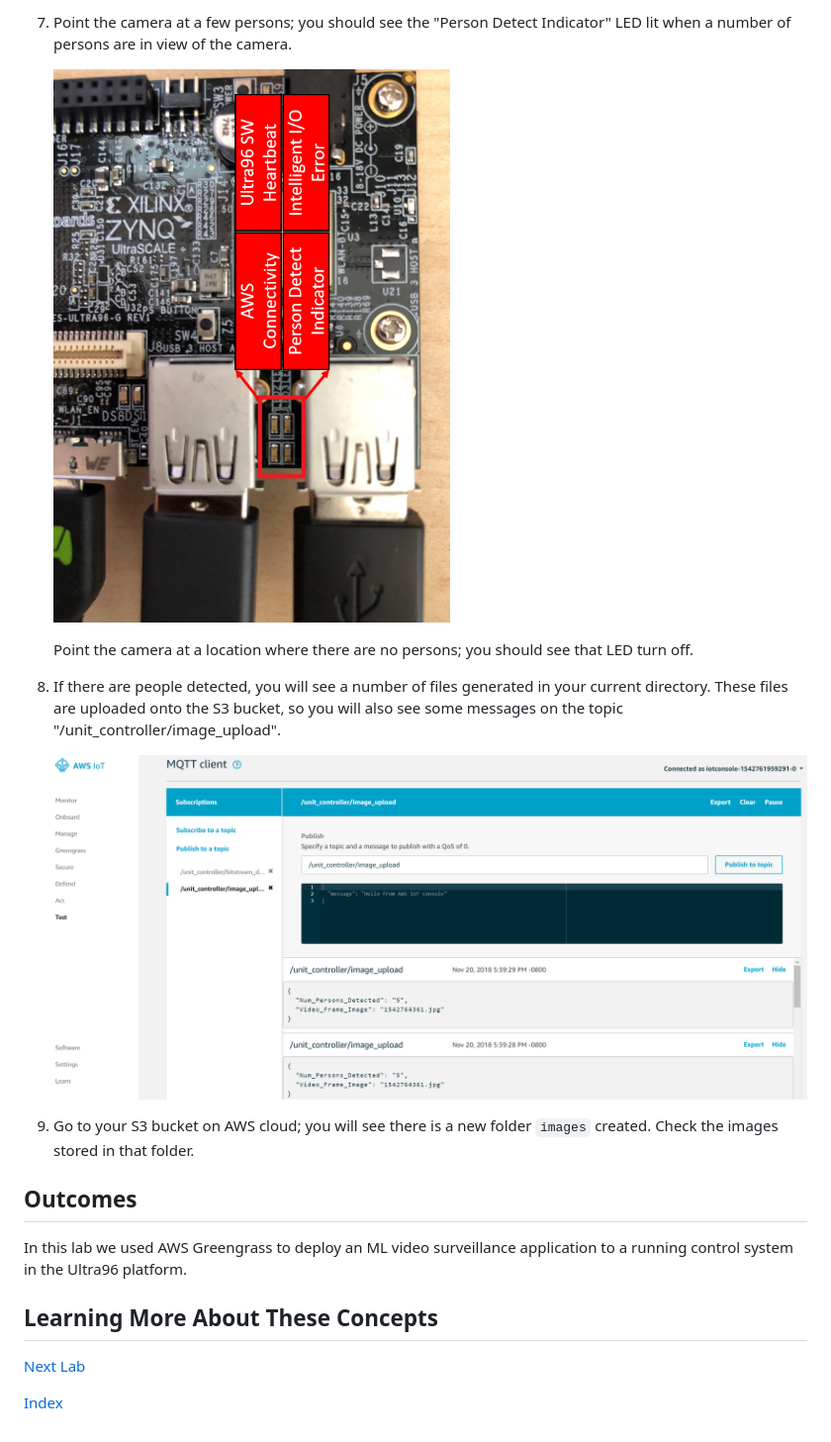
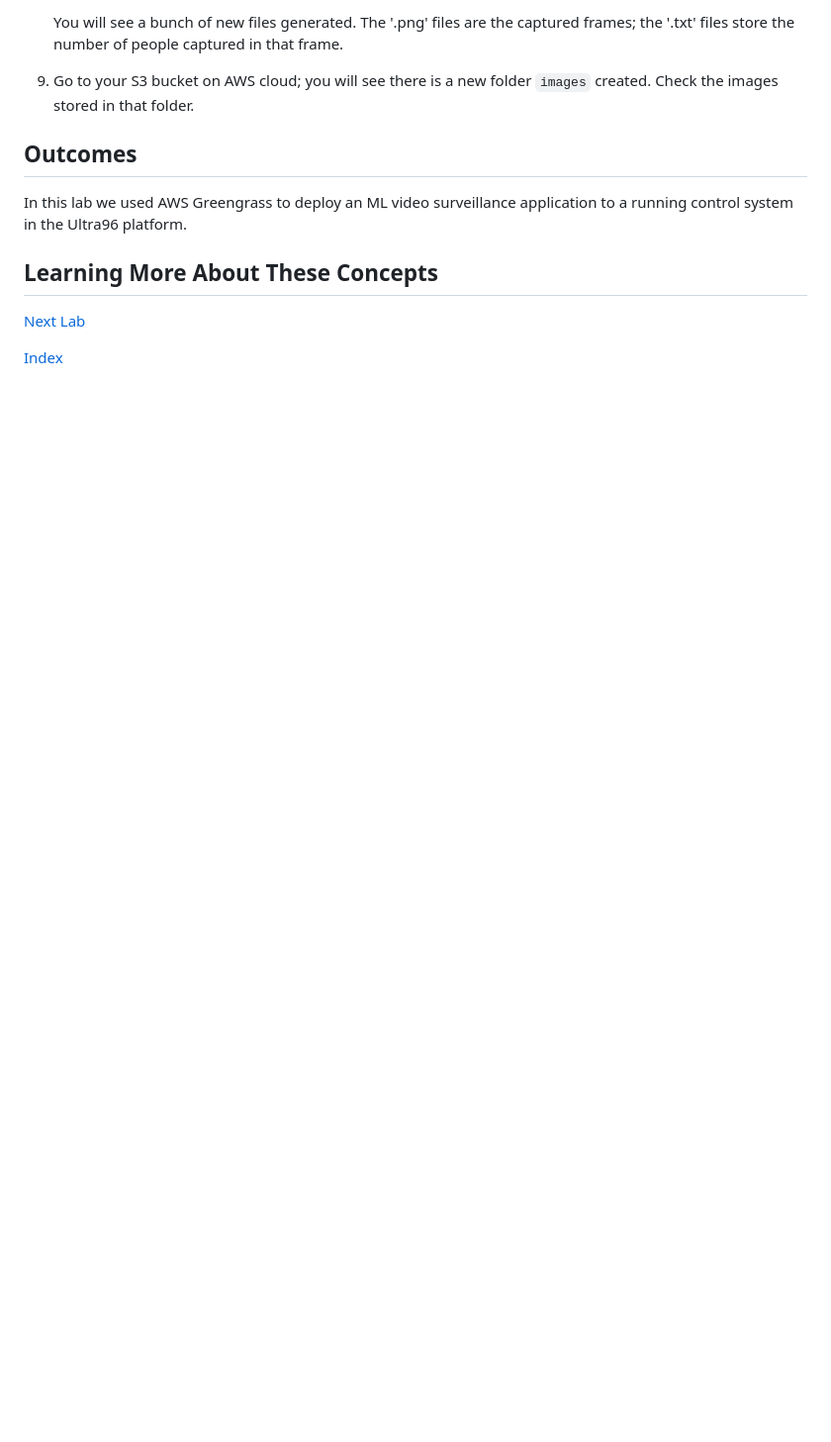
Before and after one commit to rpcme/aws-cloud-and-xilinx-workshop, a Markdown page: Lab4.md, the part around the change printed below. Shown: that part at 99% size. GitHub-like rendering; pictures changed too: images/Publish_Image_Upload.PNG; blank space fills up the shorter version.

```diff
--- a/Lab4.md
+++ b/Lab4.md
@@ -97,17 +117,6 @@ capture only if there are a number of persons no less than the threshold value.
-7. Point the camera at a few persons; you should see the
-"Person Detect Indicator" LED lit when a number of
-persons are in view of the camera.
-
-   ![alt text](images/Ultra96_LED_Configuration.PNG?raw=true "Ultra96 User LED Definitions")
-
-   Point the camera at a location where there are no persons; you should see that
-LED turn off.
-
-8. If there are people detected, you will see a number of files generated in
-your current directory. These files are uploaded onto the S3 bucket, so
-you will also see some messages on the topic "/unit_controller/image_upload".
-
-   ![alt text](images/Publish_Image_Upload.PNG)
+   You will see a bunch of new files generated. The
+   '<epoch-time>.png' files are the captured frames; the '<epoch-time>.txt'
+   files store the number of people captured in that frame.
 
 9. Go to your S3 bucket on AWS cloud; you will see there is a new folder
 `images` created. Check the images stored in that folder.
```
Also changed, not shown: other parts of Lab4.md (+64 -44 lines), images/Publish_Bitstream_Deploy.PNG, images/Subscribe_Unit_Controller.PNG (deleted), images/Subscribe_Video_Inference.PNG (added).
